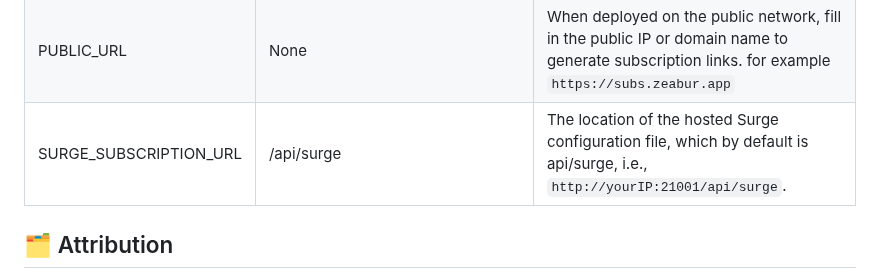
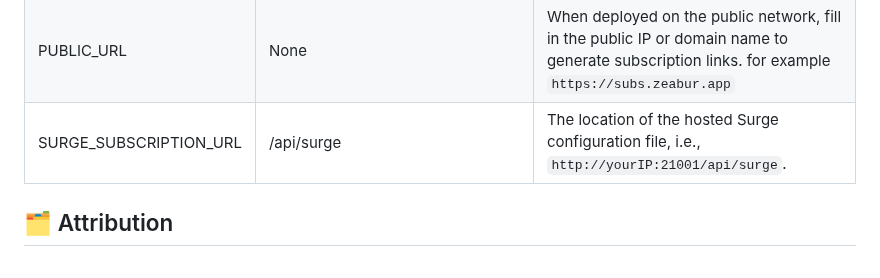
Before and after one commit to vvbbnn00/WARP-Clash-API, a Markdown page: README_en.md, the part around the change. Rendered like a GitHub page.

Commit message:
chore: update doc

```diff
--- a/README_en.md
+++ b/README_en.md
@@ -96,7 +96,7 @@ Here are the available environment variables:
 | DELAY_THRESHOLD    | 500                               | Delay threshold; IPs exceeding this threshold will be removed.                                                                                                 |
 | PROXY_POOL_URL     | `https://getproxy.bzpl.tech/get/` | IP proxy pool address, used to get `WARP+` traffic. You can build it yourself, check [proxy_pool](https://github.com/jhao104/proxy_pool) for more information. |
 | PUBLIC_URL         | None                              | When deployed on the public network, fill in the public IP or domain name to generate subscription links. for example `https://subs.zeabur.app`                |
-| SURGE_SUBSCRIPTION_URL | /api/surge                     | The location of the hosted Surge configuration file, which by default is api/surge, i.e., `http://yourIP:21001/api/surge`. |
+| SURGE_SUBSCRIPTION_URL | /api/surge                     | The location of the hosted Surge configuration file, i.e., `http://yourIP:21001/api/surge`. |
 
 
 ## 🗂️ Attribution
```
